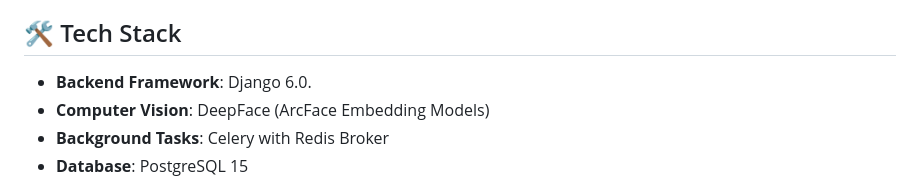
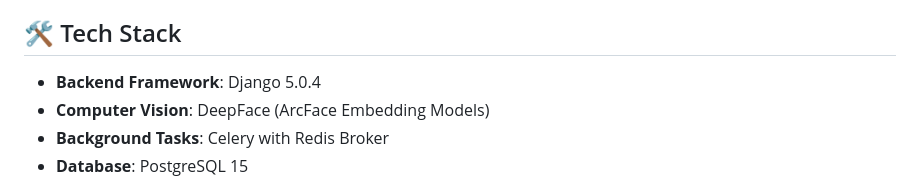
Before and after one commit to muhammadjon-merzaqulov/face-based-attendance-system, a Markdown page: README.md, the part around the change. GitHub-like rendering.

Commit message:
Update Django version in README

```diff
--- a/README.md
+++ b/README.md
@@ -13,7 +13,7 @@ AttendAI is a modern, AI-powered attendance management system built for educatio
 
 ## 🛠 Tech Stack
 
-* **Backend Framework**: Django 6.0.
+* **Backend Framework**: Django 5.0.4
 * **Computer Vision**: DeepFace (ArcFace Embedding Models)
 * **Background Tasks**: Celery with Redis Broker
 * **Database**: PostgreSQL 15
```
